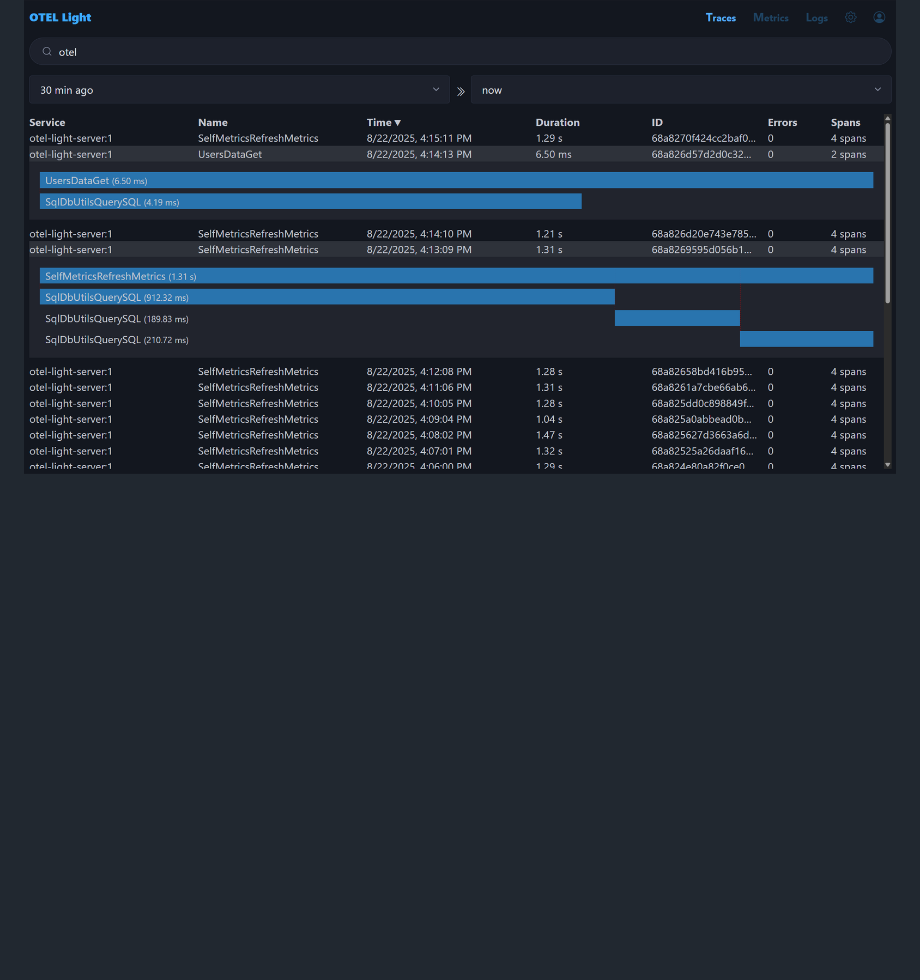
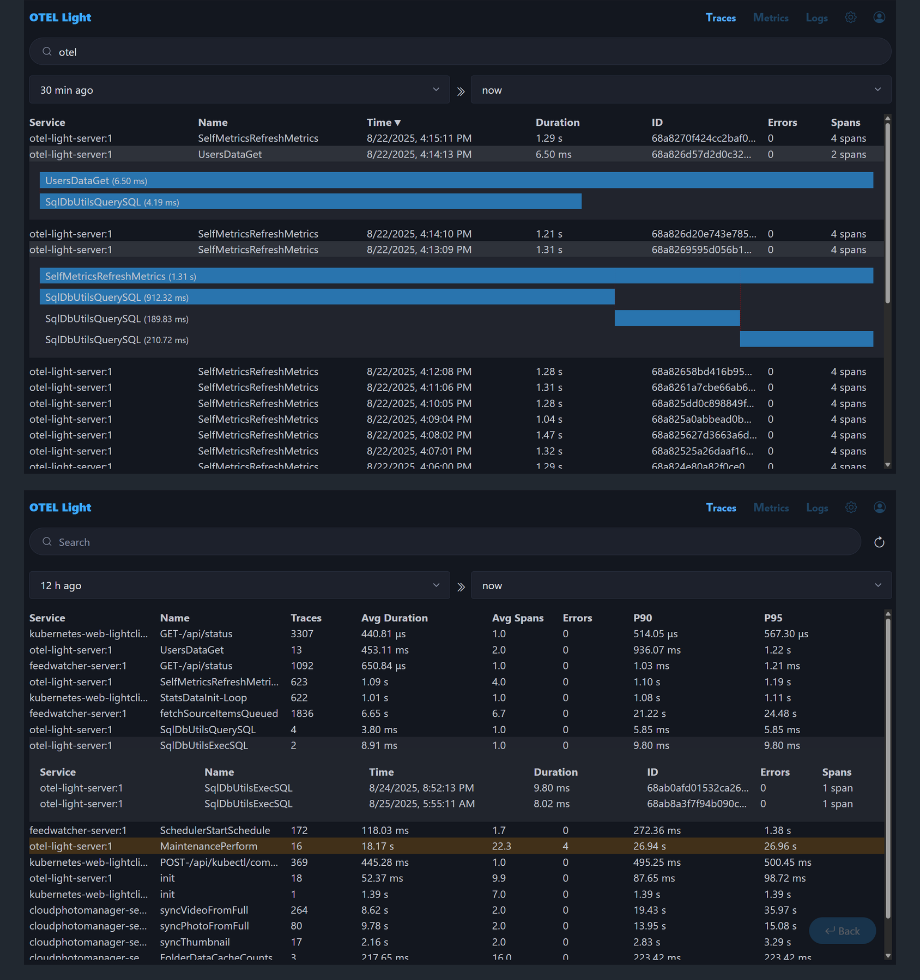
Before and after one commit to devopsplaybook-io/otel-light, a Markdown page: README.md, the part around the change. Rendered like a GitHub page; pictures changed too: docs/images/TracesStats.png (added); blank space fills up the shorter version.

Commit message:
Trace Statistics (#7)
* wip

* wip

* wip

```diff
--- a/README.md
+++ b/README.md
@@ -12,6 +12,8 @@
 - Supports up to 1 million signals (Traces, Logs, Metrics)
 
 ![](docs/images/Traces.png?raw=true)
+
+![](docs/images/TracesStats.png?raw=true)
 
 ![](docs/images/Metrics.png?raw=true)
 
```
Also changed, not shown: 5 other files.
